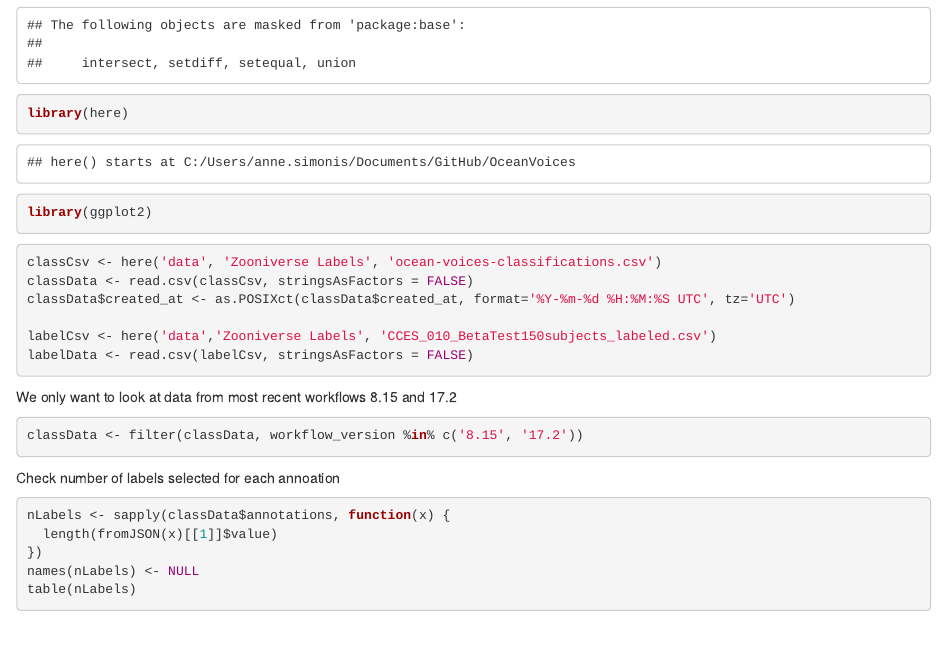
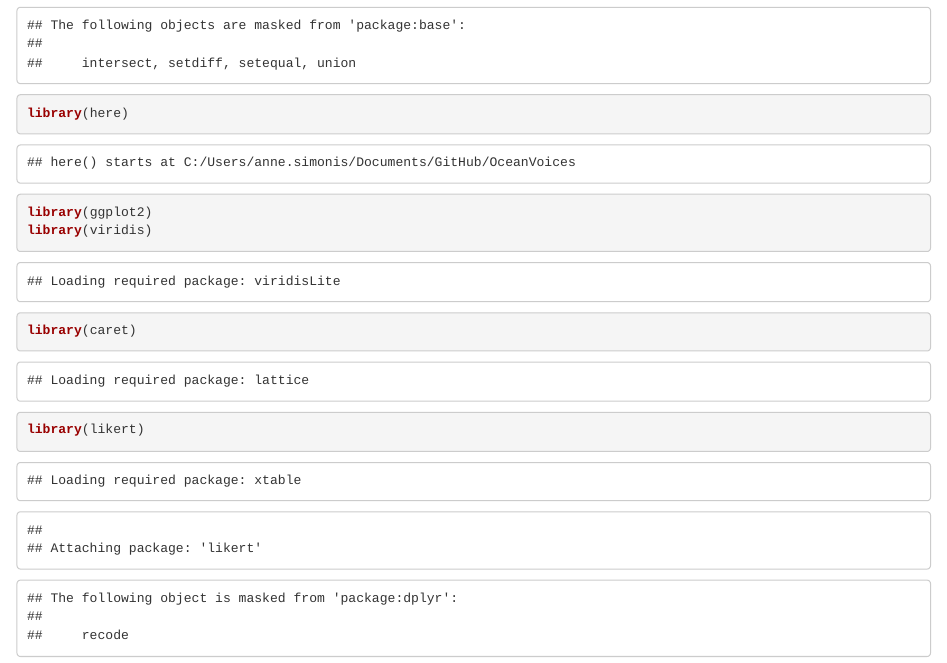
Before and after one commit to asimonis/OceanVoices, an R Markdown document (R/zooniverse_processing.rmd): the page in a window 1100 px wide, from 350 px down. The pictures show the output file R/zooniverse_processing.html that the author committed with the source, opened offline.

Commit message:
Update zooniverse processing

````diff
--- a/R/zooniverse_processing.rmd
+++ b/R/zooniverse_processing.rmd
@@ -18,6 +18,8 @@ library(dplyr)
 library(here)
 library(ggplot2)
 library(viridis)
+library(caret)
+library(likert)
 ```
 
 ```{r}
````
Also changed, not shown: R/zooniverse_processing.html.
